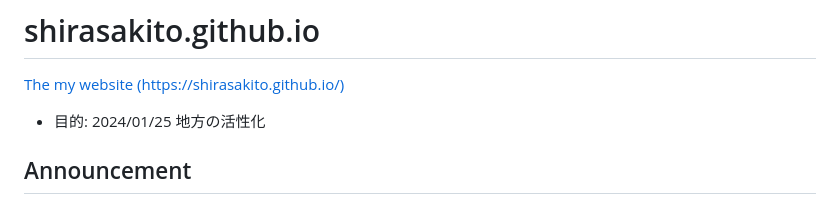
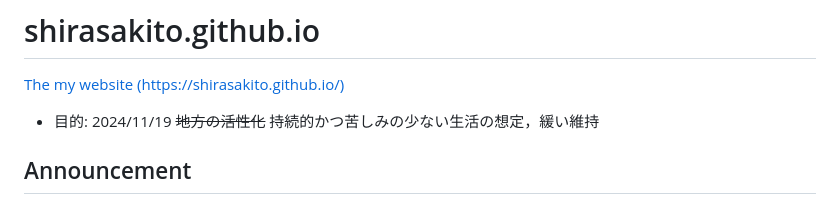
Before and after one commit to shirasakito/shirasakito.github.io, a Markdown page: README.md, the part around the change. Rendered like a GitHub page.

```diff
--- a/README.md
+++ b/README.md
@@ -1,6 +1,6 @@
 # shirasakito.github.io
 [The my website (https://shirasakito.github.io/)](https://shirasakito.github.io/)
-- 目的: 2024/01/25 地方の活性化
+- 目的: 2024/11/19 <s>地方の活性化</s> 持続的かつ苦しみの少ない生活の想定，緩い維持
 
 ## Announcement
 - わたくしども関連の度をこえました被害の情報がありましたらたいへんお手数ですがわたくし宛に情報をお寄せいただけますようお願い申し上げます。または最寄りの警察署さまに被害届をご提出いただけますとたいへん助かります。こちらは警視庁さまを含む関係各所に書類をお送りして向こうさまからの補償待ちです。混同による人違いで構造上（完全に）10:（完全に）0 のものです。2024/06/28
```
